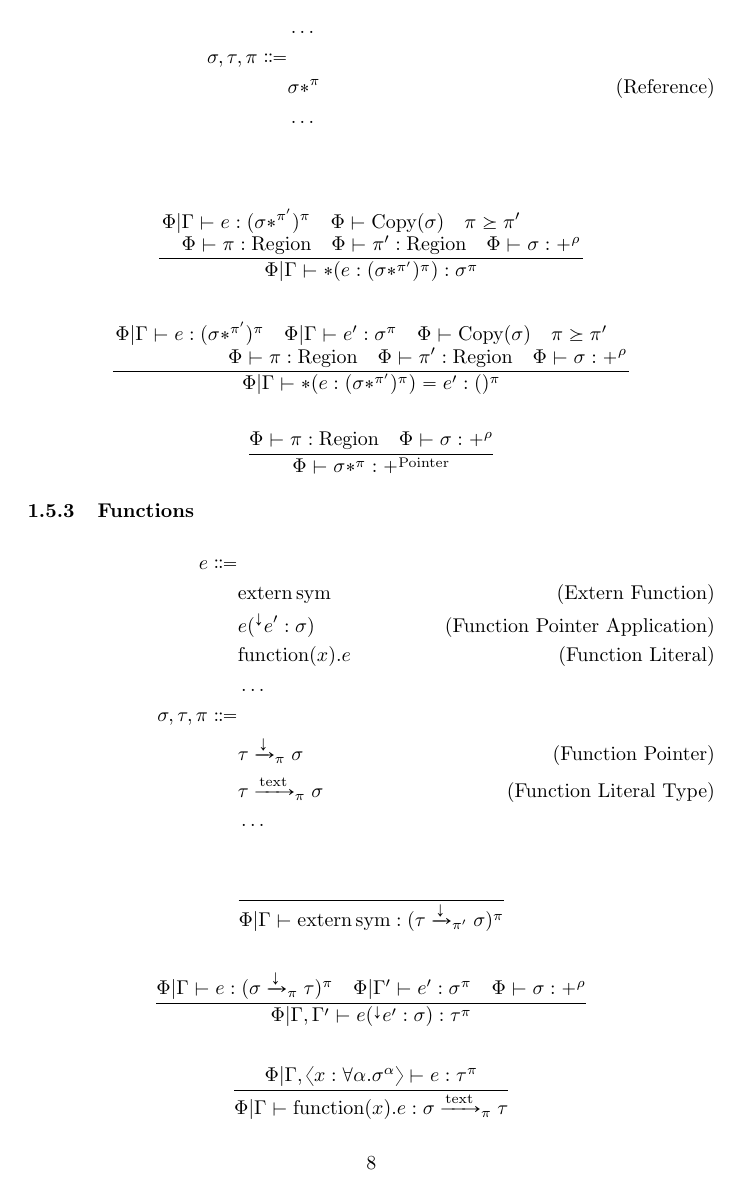
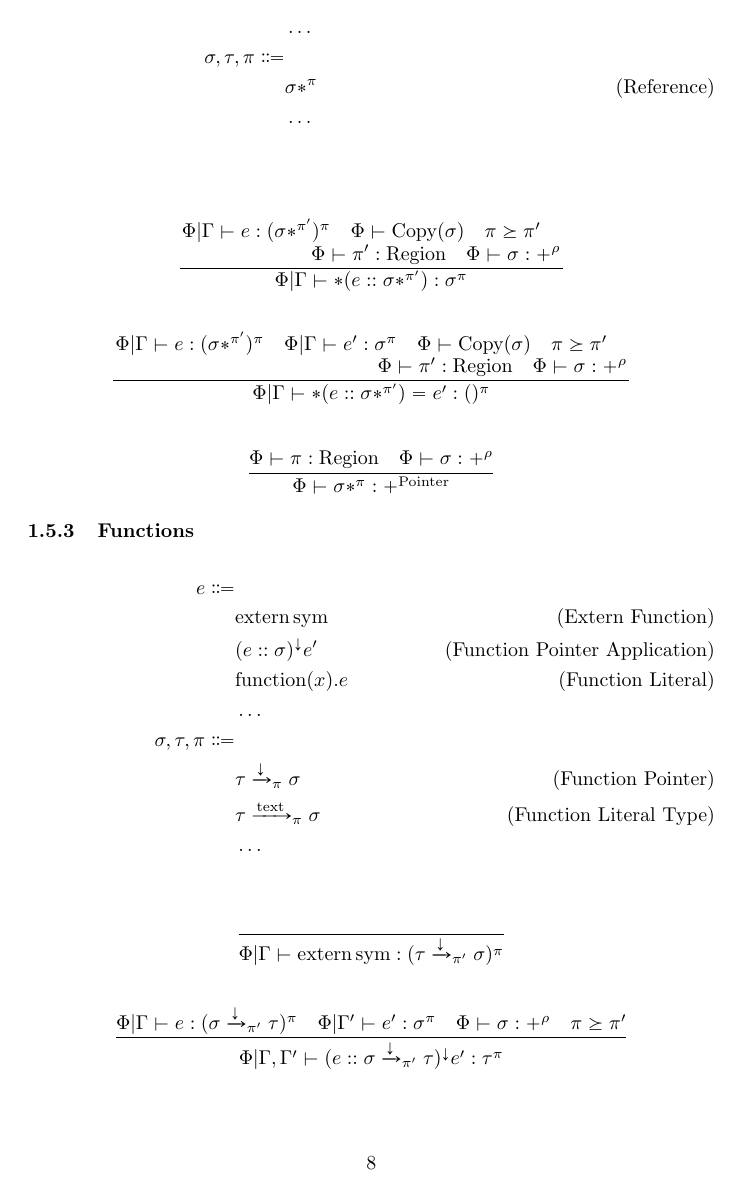
Before and after one commit to Superstar64/aith, a LaTeX document (rules/aith.tex): page 8 of 14 before the commit and page 8 of 15 after it. Compiled offline with pdfLaTeX.

Commit message:
made function calls have region subtyping, added type defaulting for regions, change syntax for term at region

```diff
--- a/rules/aith.tex
+++ b/rules/aith.tex
@@ -299,8 +299,8 @@ e \Coloneqq & \\
 \subsubsection{References}
 \begin{align*}
 e \Coloneqq & \\
-& *(e : \sigma) \tag{Read Pointer} \\
-& *(e : \sigma) = e' \tag{Write Pointer} \\
+& *(e :: \sigma) \tag{Read Pointer} \\
+& *(e :: \sigma) = e' \tag{Write Pointer} \\
 & \dots \\
 \sigma, \tau, \pi \Coloneqq & \\
 & \sigma *^\pi \tag{Reference} \\
@@ -310,13 +310,13 @@ e \Coloneqq & \\
 \begin{gather*}
 \frac
 {\splitfrac{\Phi | \Gamma \vdash e : (\sigma *^{\pi'})^\pi \quad \Phi \vdash \text{Copy} (\sigma) \quad \pi \succeq \pi'}
-{\Phi \vdash \pi : \text{Region} \quad \Phi \vdash \pi' : \text{Region} \quad \Phi \vdash \sigma : +^{\rho}}}
-{\Phi | \Gamma \vdash * (e : (\sigma *^{\pi'})^\pi)  : \sigma^\pi} \\
+{ \Phi \vdash \pi' : \text{Region} \quad \Phi \vdash \sigma : +^{\rho}}}
+{\Phi | \Gamma \vdash * (e :: \sigma *^{\pi'})  : \sigma^\pi} \\
 \\
 \frac
 {\splitfrac{\Phi | \Gamma \vdash e : (\sigma *^{\pi'})^\pi \quad \Phi | \Gamma \vdash e' : \sigma^\pi  \quad \Phi \vdash \text{Copy} (\sigma) \quad \pi \succeq \pi'}
-{\Phi \vdash \pi : \text{Region} \quad \Phi \vdash \pi' : \text{Region} \quad \Phi \vdash \sigma : +^{\rho}}}
-{\Phi | \Gamma \vdash *(e : (\sigma *^{\pi'})^\pi) = e' : ()^\pi }
+{\Phi \vdash \pi' : \text{Region} \quad \Phi \vdash \sigma : +^{\rho}}}
+{\Phi | \Gamma \vdash *(e :: \sigma *^{\pi'}) = e' : ()^\pi }
 \end{gather*}
 
 \begin{gather*}
@@ -330,7 +330,7 @@ e \Coloneqq & \\
 \begin{align*}
 e \Coloneqq & \\
 & \text{extern} \, \text{sym} \tag{Extern Function} \\
-& e(^\downarrow e' : \sigma) \tag{Function Pointer Application} \\
+& (e :: \sigma) ^\downarrow e' \tag{Function Pointer Application} \\
 & \text{function} (x). e \tag{Function Literal} \\
 & \dots \\
 \sigma, \tau, \pi \Coloneqq & \\
```
Also changed, not shown: README.md, rules/aith.tex (12 more changed lines), 5 other files.
